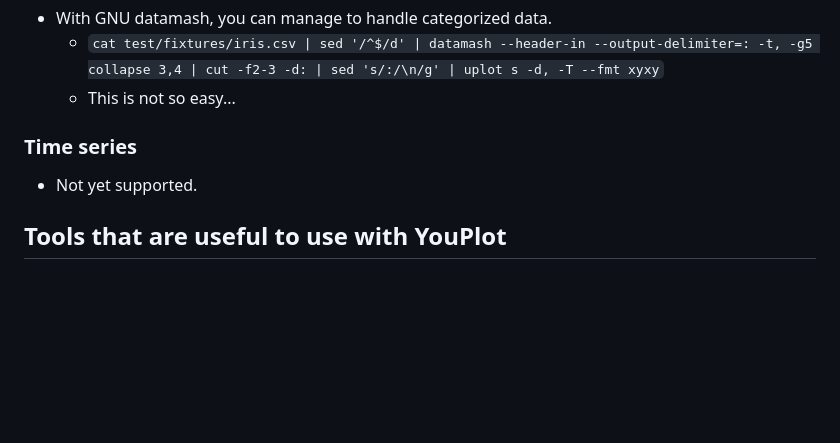
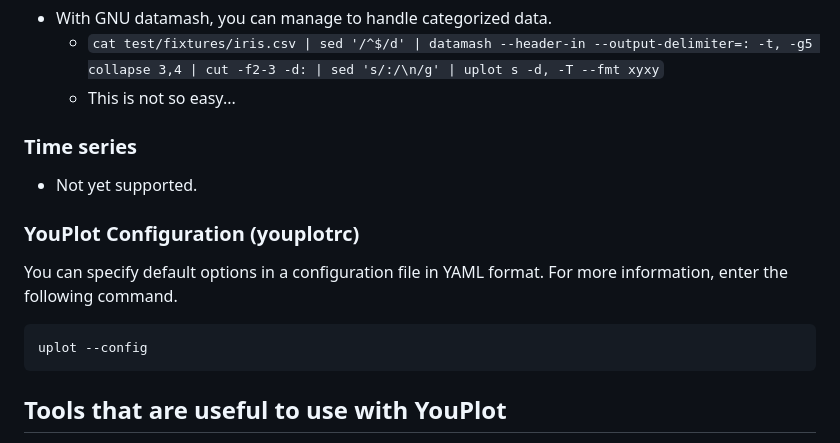
Before and after one commit to red-data-tools/YouPlot, a Markdown page: README.md, the part around the change. GitHub-like rendering; blank space fills up the shorter version.

Commit message:
Added configuration section to README

````diff
--- a/README.md
+++ b/README.md
@@ -211,6 +211,14 @@ The following sub-commands are available.
 
 * Not yet supported.
 
+### YouPlot Configuration (youplotrc)
+
+You can specify default options in a configuration file in YAML format. For more information, enter the following command.
+
+```
+uplot --config
+```
+
 ## Tools that are useful to use with YouPlot
 
 * [csvtk](https://github.com/shenwei356/csvtk)
````
